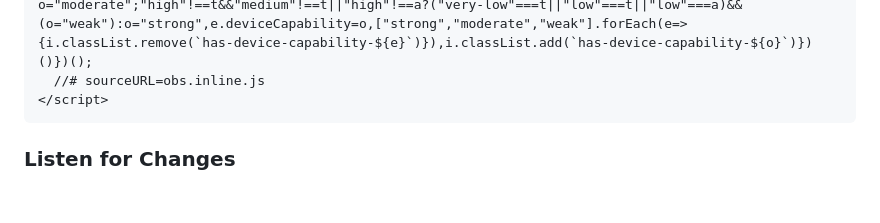
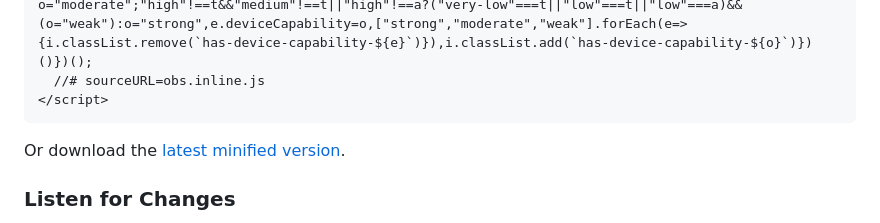
Before and after one commit to csswizardry/Obs.js, a Markdown page: README.md, the part around the change. GitHub-like rendering; blank space fills up the shorter version.

Commit message:
Link to latest minified release
Folk can see the latest release and grab the minified artifact right
from the README now.

````diff
--- a/README.md
+++ b/README.md
@@ -124,6 +124,8 @@ Copy/paste the following as close to the top of your `<head>` as possible:
 </script>
 ```
 
+Or download the [latest minified version](https://github.com/csswizardry/Obs.js/releases/latest).
+
 ### Listen for Changes
 
 If you have long-lived pages or a single-page app, you can instruct Obs.js to
````
